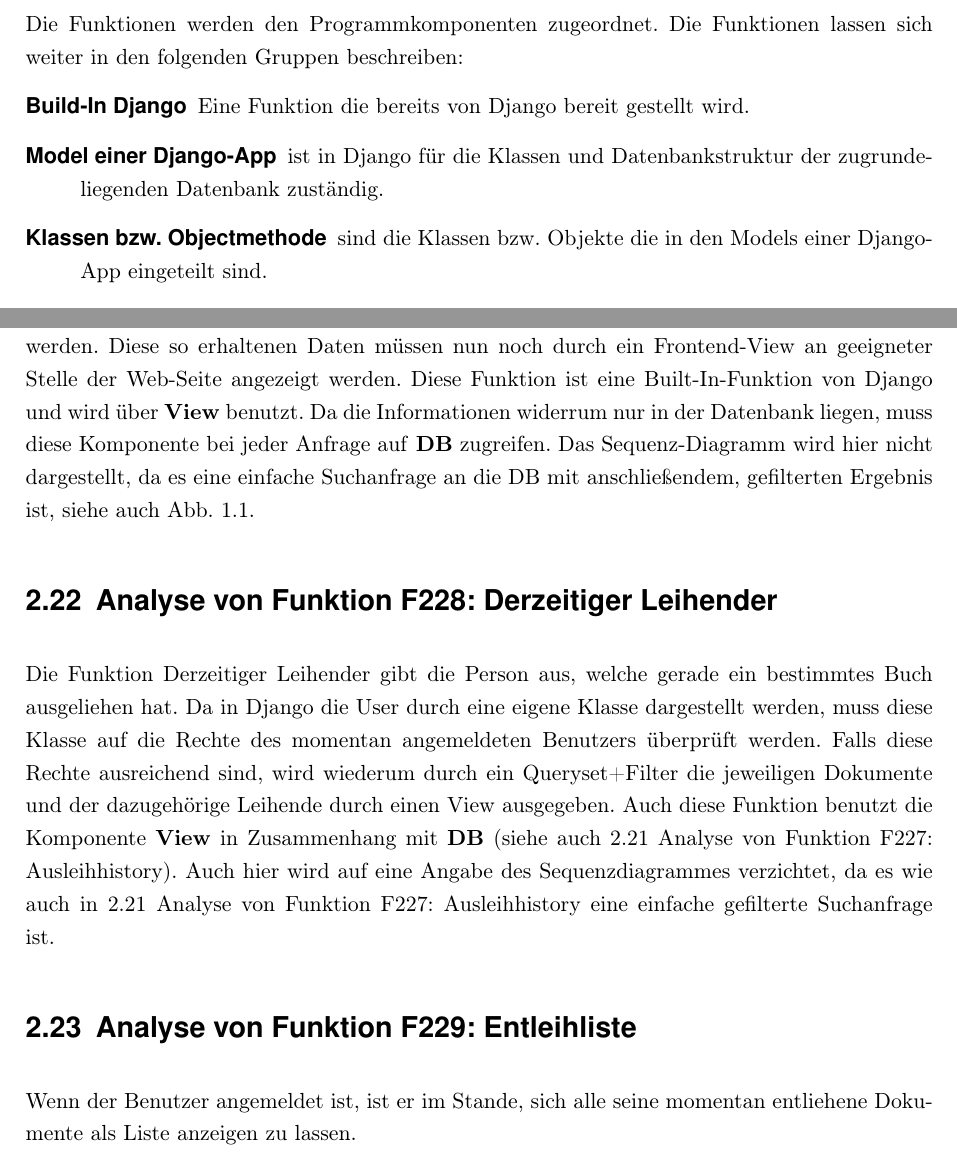
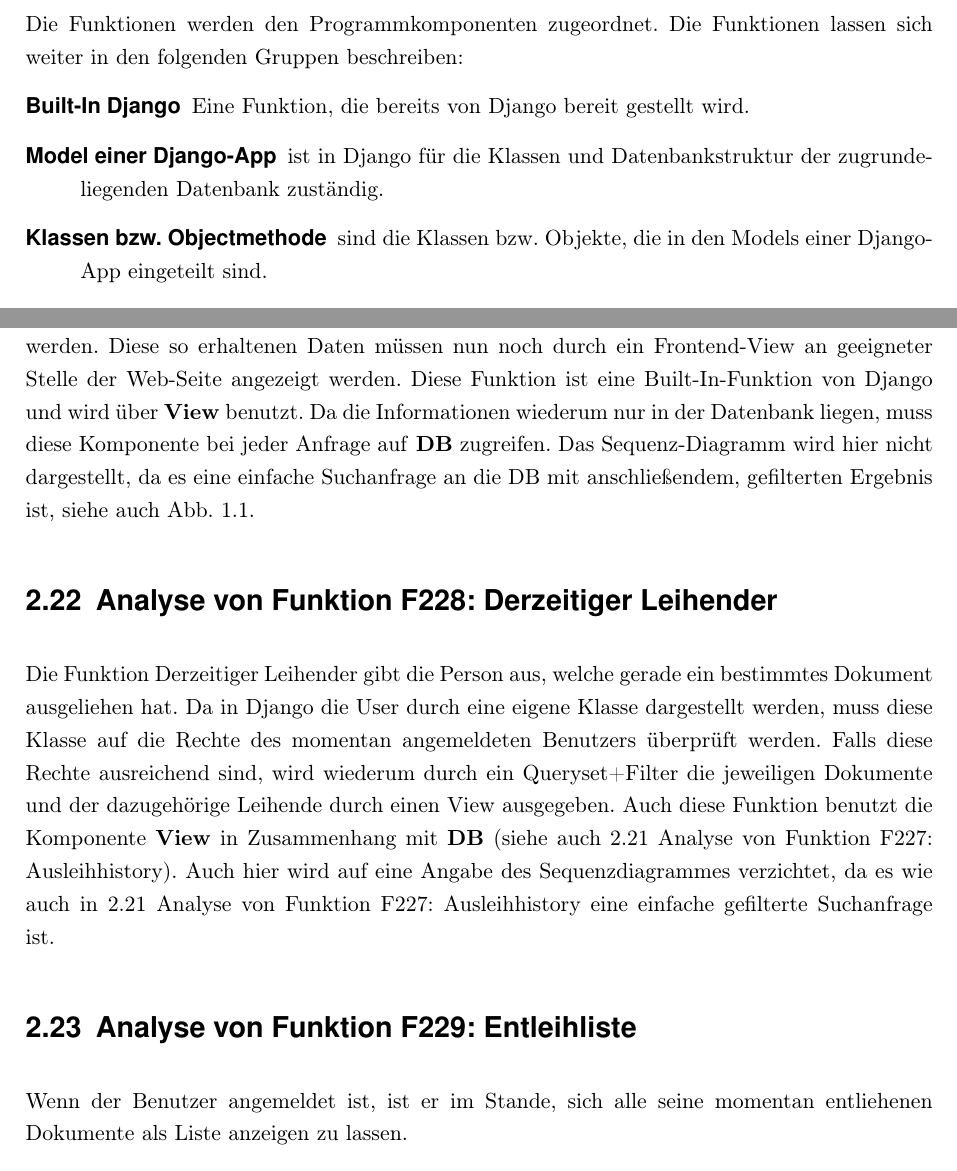
Before and after one commit to WiReSEP/WireLib2012, a LaTeX document (doc/Grobentwurf/TemplateGrobentwurf.tex, which reads doc/Grobentwurf/inhalt/F226-F229.tex, doc/Grobentwurf/inhalt/produktfunktionsanalyse.tex): two parts of pages 8 and 16 of 27, joined at a grey line, cut so that both start at the same text. Compiled offline with pdfLaTeX; an older LaTeX class or package is replaced by its successor.

Commit message:
letzte Korrektur

```diff
--- a/doc/Grobentwurf/inhalt/F226-F229.tex
+++ b/doc/Grobentwurf/inhalt/F226-F229.tex
@@ -14,12 +14,12 @@
 \label{f:227}
 Die Ausleihhistory ist eine Liste von Personen, welche bereits ein bestimmtes Dokument ausgeliehen hatten bzw.\ immer noch haben.
 Es wird ein Filter über die Dokument-Objekte gelegt, damit nur bestimmte bzw.\ das gewünschte Dokument und deren bisherige Ausleiher ausgegeben werden. Diese so erhaltenen Daten müssen nun noch durch ein Frontend-View an geeigneter Stelle der Web-Seite angezeigt werden.
-Diese Funktion ist eine Built-In-Funktion von \gls{glos:django} und wird über \textbf{View} benutzt. Da die Informationen widerrum nur in der Datenbank liegen, muss diese Komponente bei jeder Anfrage auf \textbf{DB} zugreifen.
+Diese Funktion ist eine Built-In-Funktion von \gls{glos:django} und wird über \textbf{View} benutzt. Da die Informationen wiederum nur in der Datenbank liegen, muss diese Komponente bei jeder Anfrage auf \textbf{DB} zugreifen.
 Das Sequenz-Diagramm wird hier nicht dargestellt, da es eine einfache Suchanfrage an die DB mit anschließendem, gefilterten Ergebnis ist, siehe auch Abb.\ \ref{fig:Seqü}.
 
 \section{Analyse von Funktion F228: Derzeitiger Leihender}
 \label{f:228}
-Die Funktion Derzeitiger Leihender gibt die Person aus, welche gerade ein bestimmtes Buch ausgeliehen hat.
+Die Funktion Derzeitiger Leihender gibt die Person aus, welche gerade ein bestimmtes Dokument ausgeliehen hat.
 Da in \gls{glos:django} die User durch eine eigene Klasse dargestellt werden, muss diese Klasse auf die Rechte des momentan angemeldeten Benutzers überprüft werden. Falls diese Rechte ausreichend sind, wird wiederum durch ein Queryset+Filter die jeweiligen Dokumente und der dazugehörige Leihende durch einen View ausgegeben.
 Auch diese Funktion benutzt die Komponente \textbf{View} in Zusammenhang mit \textbf{DB} (siehe auch \ref{f:227} \nameref{f:227}).
 Auch hier wird auf eine Angabe des Sequenzdiagrammes verzichtet, da es wie auch in \ref{f:227} \nameref{f:227} eine einfache gefilterte Suchanfrage ist.
@@ -27,7 +27,7 @@
 
 
 \section{Analyse von Funktion F229: Entleihliste}
-Wenn der Benutzer angemeldet ist, ist er im Stande, sich alle seine momentan entliehene Dokumente als Liste anzeigen zu lassen.
+Wenn der Benutzer angemeldet ist, ist er im Stande, sich alle seine momentan entliehenen Dokumente als Liste anzeigen zu lassen.
 
 Diese Funktion greift auf die Komponente \textbf{View} zu, um die Informationen dafür zu erhalten, muss vorher jedoch auf die \textbf{DB} zugegriffen werden.
 Das Sequenzdiagramm für diese Funktion wird hier nicht angegeben, siehe \ref{f:227} \nameref{f:227} oder \ref{f:228} \nameref{f:228}.
--- a/doc/Grobentwurf/inhalt/produktfunktionsanalyse.tex
+++ b/doc/Grobentwurf/inhalt/produktfunktionsanalyse.tex
@@ -30,11 +30,11 @@
 Die Funktionen werden den Programmkomponenten zugeordnet. Die Funktionen lassen
 sich weiter in den folgenden Gruppen beschreiben:
 \begin{description}
-	\item[Build-In \gls{glos:django}] Eine Funktion die bereits von Django bereit gestellt
+	\item[Built-In \gls{glos:django}] Eine Funktion, die bereits von Django bereit gestellt
 	  wird.
 	\item[Model einer \gls{glos:django}-App] ist in Django für die Klassen und
 	  Datenbankstruktur der zugrundeliegenden Datenbank zuständig.
-	\item[Klassen bzw. Objectmethode] sind die Klassen bzw. Objekte die in den
+	\item[Klassen bzw. Objectmethode] sind die Klassen bzw. Objekte, die in den
 	  Models einer \gls{glos:django}-App eingeteilt sind.
 	\item[Template] ist die allgemeine Beschreibung einer Webseite, die im Falle
 	  von \gls{glos:django} in einer speziellen Syntax beschrieben wird.
```
Also changed, not shown: doc/Grobentwurf/inhalt/F230-F302.tex (+1 -1 lines), doc/Grobentwurf/inhalt/Q11-Q31.tex (+1 -1 lines), doc/Grobentwurf/inhalt/softwarearchitektur.tex (+1 -1 lines), doc/Grobentwurf/inhalt/produktfunktionsanalyse.tex (2 more changed lines).
